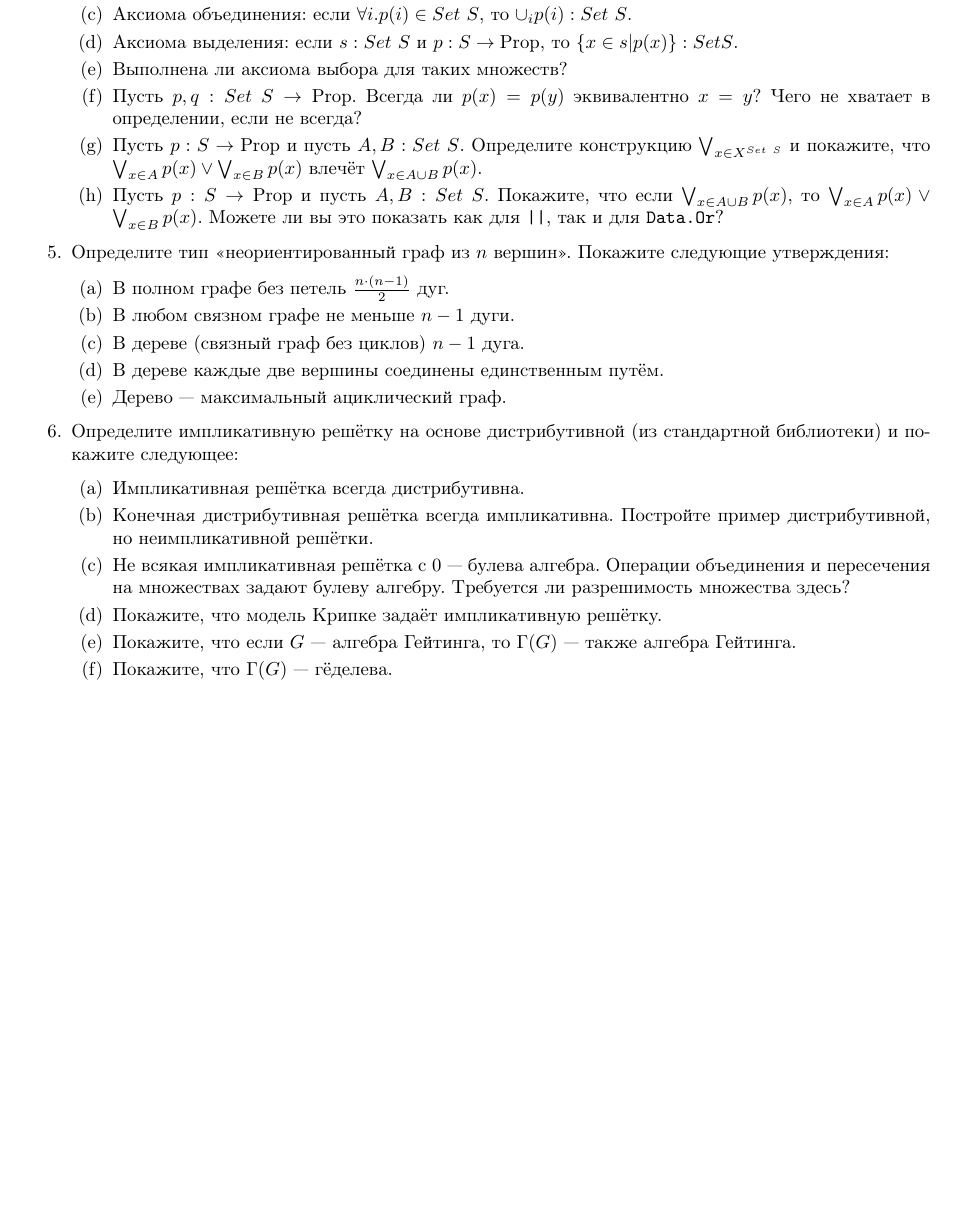
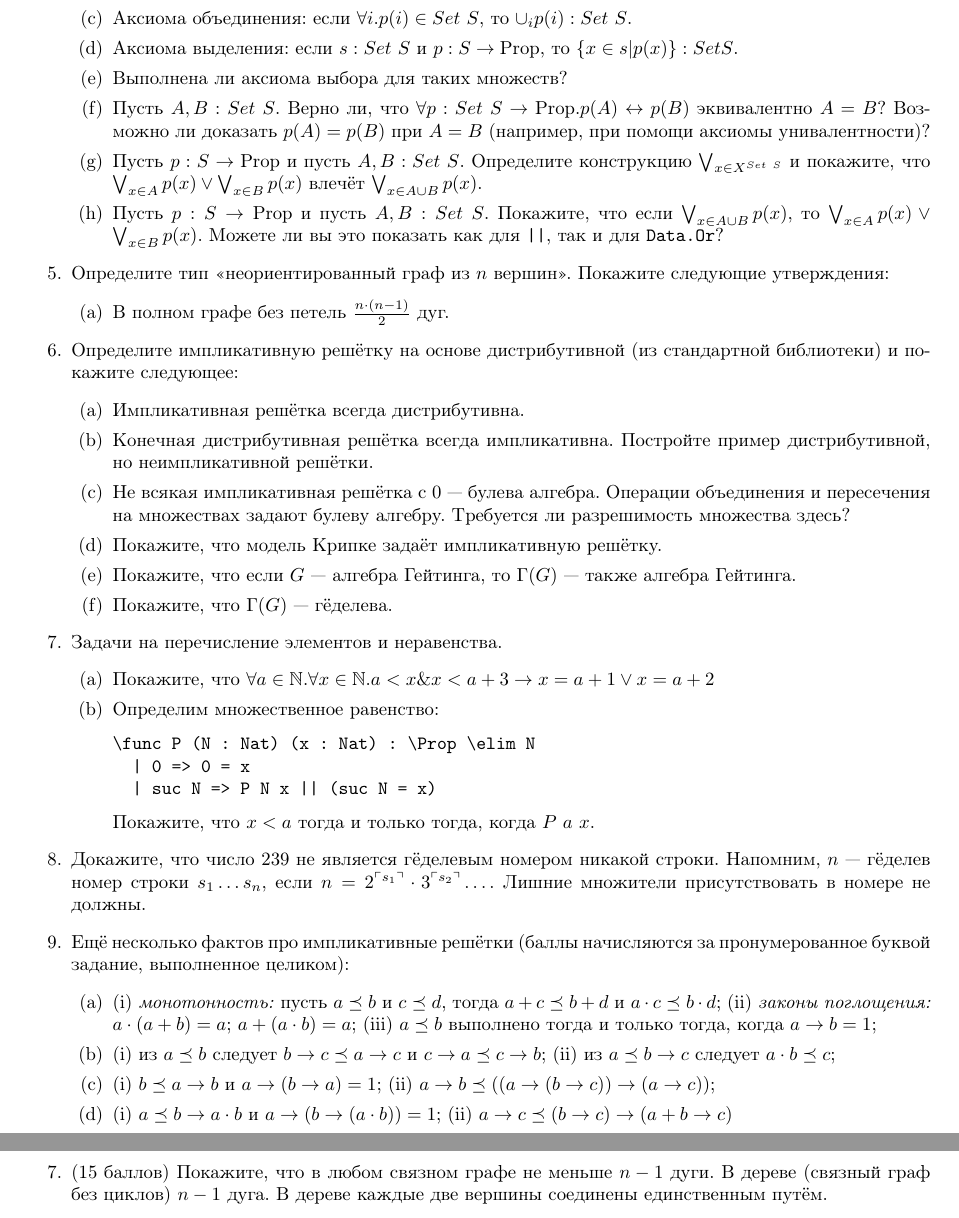
Before and after one commit to shd/tt2024, a LaTeX document (hw-theory.tex): part of page 15 of 15 before the commit and two parts of pages 15 and 16 of 16 after it, the two joined at a grey line, cut so that both start at the same text, the shorter picture padded with empty space. Compiled offline with pdfLaTeX.

Commit message:
HW updated

```diff
--- a/hw-theory.tex
+++ b/hw-theory.tex
@@ -985,7 +985,8 @@ $$T(A) := \exists a_1,\dots,a_k \in \mathbb{N}.A_i = X_i\text{, если }i \not
 \item Аксиома объединения: если $\forall i.p(i) \in Set\ S$, то $\cup_i p(i) : Set\ S$.
 \item Аксиома выделения: если $s : Set\ S$ и $p : S \rightarrow \text{Prop}$, то $\{ x\in s | p(x)\} : Set S$.
 \item Выполнена ли аксиома выбора для таких множеств?
-\item Пусть $p,q: Set\ S \rightarrow \text{Prop}$. Всегда ли $p(x) = p(y)$ эквивалентно $x=y$? Чего не хватает в определении, если не всегда?
+\item Пусть $A,B : Set\ S$. Верно ли, что $\forall p: Set\ S \rightarrow \text{Prop}.p(A) \leftrightarrow p(B)$ эквивалентно $A=B$?
+Возможно ли доказать $p(A)=p(B)$ при $A=B$ (например, при помощи аксиомы унивалентности)?
 \item Пусть $p: S \rightarrow \text{Prop}$ и пусть $A,B : Set\ S$. Определите конструкцию $\bigvee_{x \in X^{Set\ S}}$ и
 покажите, что $\bigvee_{x \in A} p(x) \vee \bigvee_{x \in B} p(x)$ влечёт $\bigvee_{x\in A\cup B} p(x)$.
 \item Пусть $p: S \rightarrow \text{Prop}$ и пусть $A,B : Set\ S$. Покажите, что если $\bigvee_{x\in A\cup B} p(x)$, то $\bigvee_{x \in A} p(x) \vee \bigvee_{x \in B} p(x)$.
@@ -995,10 +996,6 @@ $$T(A) := \exists a_1,\dots,a_k \in \mathbb{N}.A_i = X_i\text{, если }i \not
 \item Определите тип <<неориентированный граф из $n$ вершин>>. Покажите следующие утверждения:
 \begin{enumerate}
 \item В полном графе без петель $\frac{n\cdot(n-1)}{2}$ дуг.
-\item В любом связном графе не меньше $n-1$ дуги.
-\item В дереве (связный граф без циклов) $n-1$ дуга.
-\item В дереве каждые две вершины соединены единственным путём.
-\item Дерево --- максимальный ациклический граф.
 \end{enumerate}
 
 \item Определите импликативную решётку на основе дистрибутивной (из стандартной библиотеки) и покажите следующее:
@@ -1010,6 +1007,35 @@ $$T(A) := \exists a_1,\dots,a_k \in \mathbb{N}.A_i = X_i\text{, если }i \not
 \item Покажите, что модель Крипке задаёт импликативную решётку.
 \item Покажите, что если $G$ --- алгебра Гейтинга, то $\Gamma(G)$ --- также алгебра Гейтинга.
 \item Покажите, что $\Gamma(G)$ --- гёделева.
+\end{enumerate}
+
+\item Задачи на перечисление элементов и неравенства.
+\begin{enumerate}
+\item Покажите, что $\forall a \in \mathbb{N}. \forall x \in \mathbb{N}. a < x \& x < a + 3 \rightarrow x = a +1 \vee x =a +2$
+\item Определим множественное равенство:
+\begin{verbatim}
+\func P (N : Nat) (x : Nat) : \Prop \elim N
+  | 0 => 0 = x
+  | suc N => P N x || (suc N = x)
+\end{verbatim}
+
+Покажите, что $x < a$ тогда и только тогда, когда $P\ a\ x$.
+\end{enumerate}
+
+\item Докажите, что число 239 не является гёделевым номером никакой строки. Напомним, $n$ --- гёделев номер строки $s_1\dots s_n$, если
+$n = 2^{\ulcorner s_1 \urcorner}\cdot 3^{\ulcorner s_2 \urcorner} \dots$. Лишние множители присутствовать в номере не должны.
+
+\item Ещё несколько фактов про импликативные решётки (баллы начисляются за пронумерованное буквой задание, выполненное целиком):
+\begin{enumerate}
+\item (i) \emph{монотонность:} пусть $a \preceq b$ и $c \preceq d$, тогда $a + c \preceq b + d$ и $a \cdot c \preceq b \cdot d$;
+(ii) \emph{законы поглощения:} $a \cdot (a + b) = a$; $a + (a \cdot b) = a$;
+(iii) $a \preceq b$ выполнено тогда и только тогда, когда $a \rightarrow b = 1$;
+\item (i) из $a \preceq b$ следует $b\rightarrow c \preceq a\rightarrow c$ и $c\rightarrow a \preceq c \rightarrow b$;
+ (ii) из $a \preceq b \rightarrow c$ следует $a \cdot b \preceq c$;
+\item (i) $b \preceq a \rightarrow b$ и $a \rightarrow (b \rightarrow a) = 1$;
+ (ii) $a \rightarrow b \preceq ((a \rightarrow (b \rightarrow c)) \rightarrow (a \rightarrow c))$;
+\item  (i) $a \preceq b \rightarrow a \cdot b$ и $a \rightarrow (b \rightarrow (a \cdot b)) = 1$;
+ (ii) $a \rightarrow c \preceq (b \rightarrow c) \rightarrow (a + b \rightarrow c)$
 \end{enumerate}
 \end{enumerate}
 
@@ -1035,12 +1061,17 @@ $$T(A) := \exists a_1,\dots,a_k \in \mathbb{N}.A_i = X_i\text{, если }i \not
 
 \item (15 баллов) Определите свойство графа <<быть планарным>> и покажите формулу Эйлера для него.
 
+\item (15 баллов) Покажите, что в любом связном графе не меньше $n-1$ дуги.
+В дереве (связный граф без циклов) $n-1$ дуга.
+В дереве каждые две вершины соединены единственным путём.
+
 \item (15 баллов) Покажите, что алгоритм Дейкстры на ориентированном графе действительно возвращает кратчайший путь. Рёбра в графе для простоты
 пусть имеют вес 0 (отсутствует) или 1 (в наличии). Действия алгоритма Дейкстры, возможно, разумнее всего записывать в каком-то специально
 построенном типе для записи шагов алгоритма (сами структуры данных каждого шага плюс утверждения про эти шаги).
 
 \item (15 баллов) Докажите, что гомоморфный образ группы изоморфен фактор-группе по ядру гомоморфизма.
 
+
 \end{enumerate}
 
 \end{document}
```
Also changed, not shown: hw-theory.pdf.
